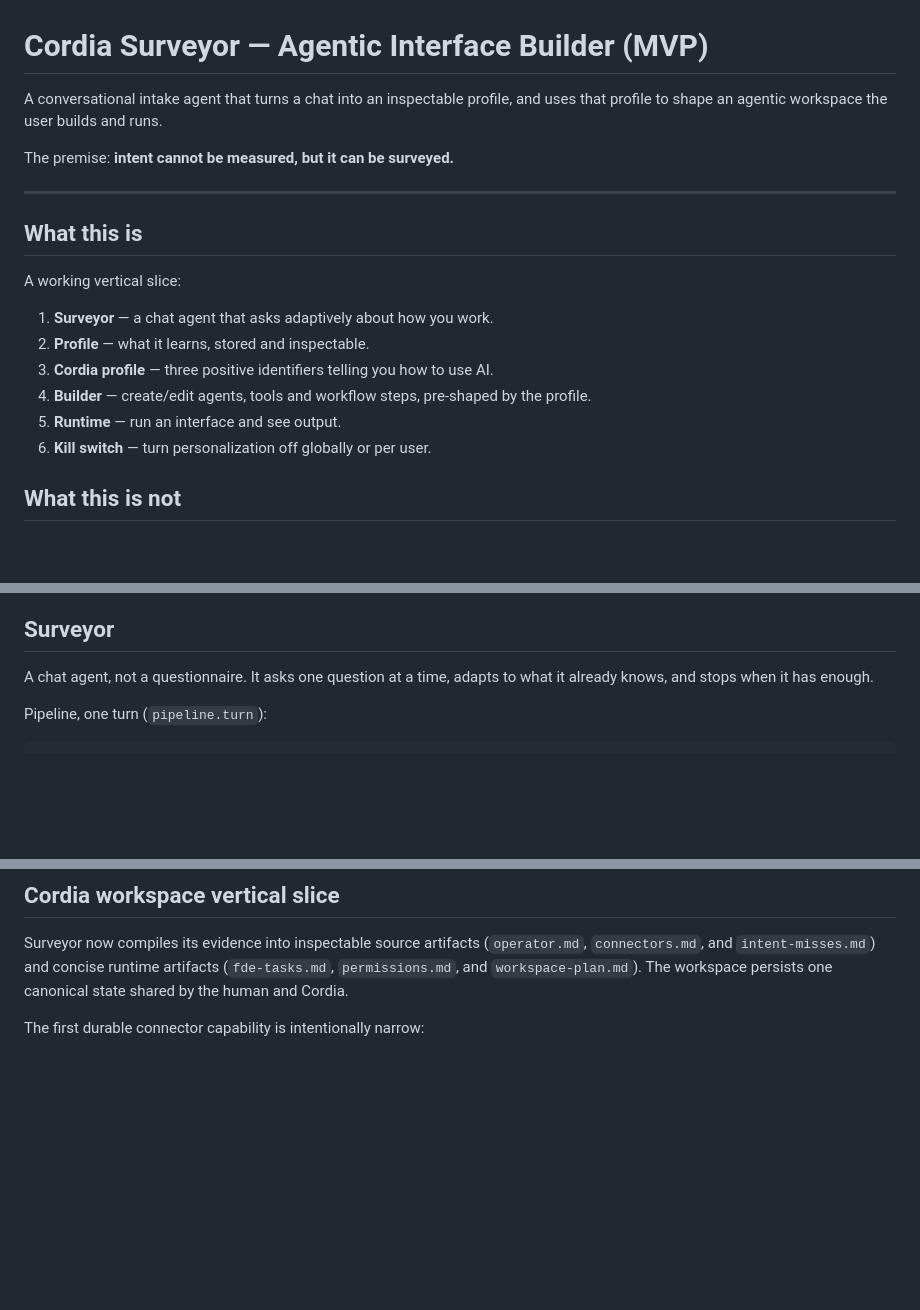
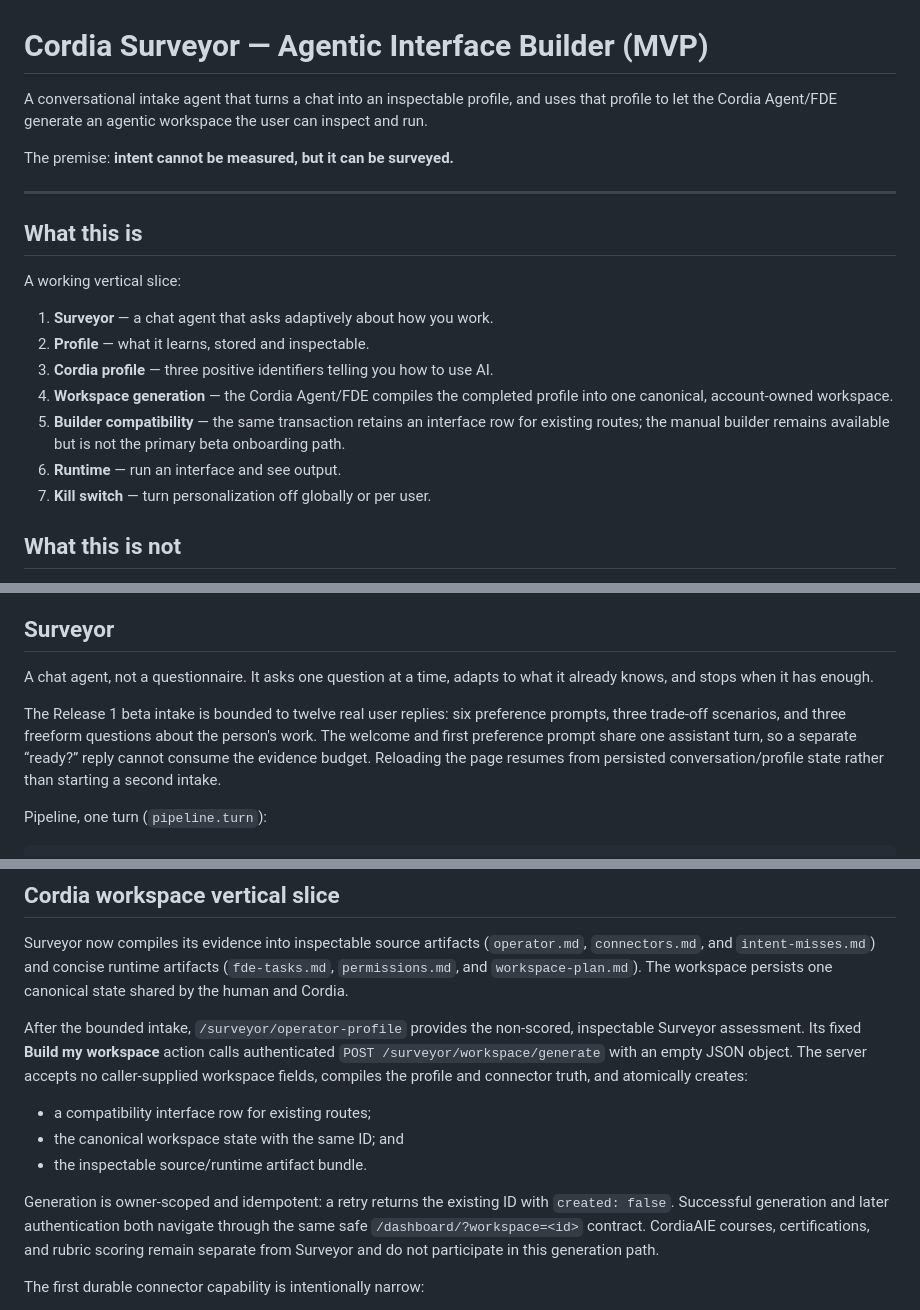
Before and after one commit to ItzJLaugh/Cordia, a Markdown page: backend/surveyor/README.md, 3 parts joined by grey strips. Drawn GitHub-style; blank space fills up the shorter version.

Commit message:
docs: record beta intake continuity evidence

```diff
--- a/backend/surveyor/README.md
+++ b/backend/surveyor/README.md
@@ -1,7 +1,8 @@
 # Cordia Surveyor — Agentic Interface Builder (MVP)
 
 A conversational intake agent that turns a chat into an inspectable profile, and
-uses that profile to shape an agentic workspace the user builds and runs.
+uses that profile to let the Cordia Agent/FDE generate an agentic workspace the
+user can inspect and run.
 
 The premise: **intent cannot be measured, but it can be surveyed.**
 
@@ -14,9 +15,13 @@ A working vertical slice:
 1. **Surveyor** — a chat agent that asks adaptively about how you work.
 2. **Profile** — what it learns, stored and inspectable.
 3. **Cordia profile** — three positive identifiers telling you how to use AI.
-4. **Builder** — create/edit agents, tools and workflow steps, pre-shaped by the profile.
-5. **Runtime** — run an interface and see output.
-6. **Kill switch** — turn personalization off globally or per user.
+4. **Workspace generation** — the Cordia Agent/FDE compiles the completed profile
+   into one canonical, account-owned workspace.
+5. **Builder compatibility** — the same transaction retains an interface row for
+   existing routes; the manual builder remains available but is not the primary
+   beta onboarding path.
+6. **Runtime** — run an interface and see output.
+7. **Kill switch** — turn personalization off globally or per user.
 
 ## What this is **not**
 
@@ -99,6 +104,13 @@ builder defaults. With `adaptive`, output is identical to `simple`.
 
 A chat agent, not a questionnaire. It asks one question at a time, adapts to what
 it already knows, and stops when it has enough.
+
+The Release 1 beta intake is bounded to twelve real user replies: six preference
+prompts, three trade-off scenarios, and three freeform questions about the
+person's work. The welcome and first preference prompt share one assistant turn,
+so a separate “ready?” reply cannot consume the evidence budget. Reloading the
+page resumes from persisted conversation/profile state rather than starting a
+second intake.
 
 Pipeline, one turn (`pipeline.turn`):
 
@@ -209,6 +221,22 @@ Surveyor now compiles its evidence into inspectable source artifacts
 artifacts (`fde-tasks.md`, `permissions.md`, and `workspace-plan.md`). The
 workspace persists one canonical state shared by the human and Cordia.
 
+After the bounded intake, `/surveyor/operator-profile` provides the non-scored,
+inspectable Surveyor assessment. Its fixed **Build my workspace** action calls
+authenticated `POST /surveyor/workspace/generate` with an empty JSON object. The
+server accepts no caller-supplied workspace fields, compiles the profile and
+connector truth, and atomically creates:
+
+- a compatibility interface row for existing routes;
+- the canonical workspace state with the same ID; and
+- the inspectable source/runtime artifact bundle.
+
+Generation is owner-scoped and idempotent: a retry returns the existing ID with
+`created: false`. Successful generation and later authentication both navigate
+through the same safe `/dashboard/?workspace=<id>` contract. CordiaAIE courses,
+certifications, and rubric scoring remain separate from Surveyor and do not
+participate in this generation path.
+
 The first durable connector capability is intentionally narrow:
 
 - `github.read_repositories` reads at most 30 recently updated repository
```
Also changed, not shown: other parts of backend/surveyor/README.md (+3 -0 lines), docs/TODO_CORDIA_VERTICAL_SLICE.md (+20 -5 lines).
